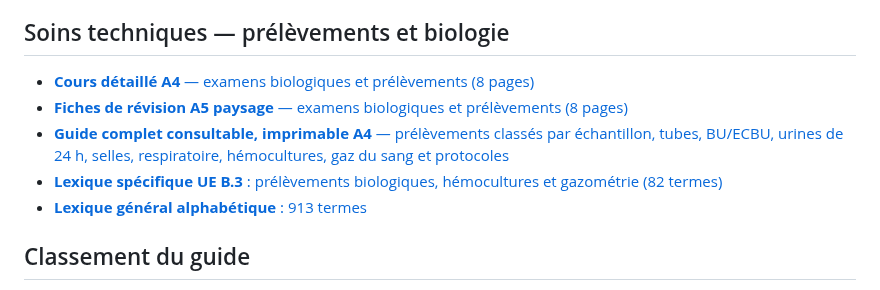
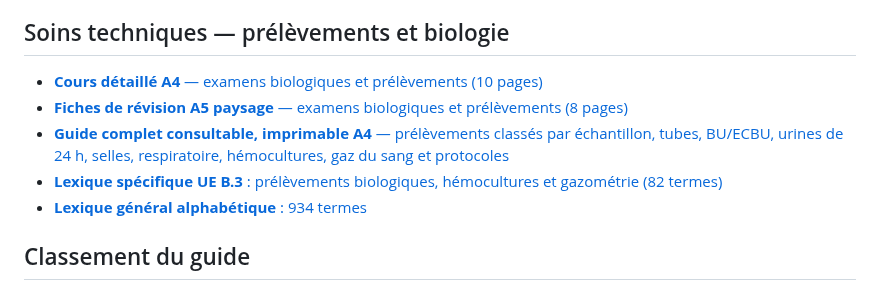
Before and after one commit to emilebrandibas-arch/Classeur-ifsi-2026, a Markdown page: sommaires/UE_B3_S1_2026.md, the part around the change. Rendered like a GitHub page.

Commit message:
Corriger le nombre de pages et de termes du sommaire UE B3

```diff
--- a/sommaires/UE_B3_S1_2026.md
+++ b/sommaires/UE_B3_S1_2026.md
@@ -3,11 +3,11 @@
 **Dernière actualisation : 21 octobre 2026.** Ressources pédagogiques autonomes pour le CM sur les examens biologiques et prélèvements. Le support Moodle ne précise pas de numéro de CM.
 
 ## Soins techniques — prélèvements et biologie
-- [**Cours détaillé A4** — examens biologiques et prélèvements (8 pages)](../documents/UE_B3_CM_Examens_biologiques_prelevements_Cours_A4_2026-10-21.pdf)
+- [**Cours détaillé A4** — examens biologiques et prélèvements (10 pages)](../documents/UE_B3_CM_Examens_biologiques_prelevements_Cours_A4_2026-10-21.pdf)
 - [**Fiches de révision A5 paysage** — examens biologiques et prélèvements (8 pages)](../documents/UE_B3_CM_Examens_biologiques_prelevements_Fiches_A5_2026-10-21.pdf)
 - [**Guide complet consultable, imprimable A4** — prélèvements classés par échantillon, tubes, BU/ECBU, urines de 24 h, selles, respiratoire, hémocultures, gaz du sang et protocoles](../prelevements-sanguins.html)
 - [**Lexique spécifique UE B.3** : prélèvements biologiques, hémocultures et gazométrie (82 termes)](../lexiques/UE_B3_Prelevements_sanguins_gazometrie_2026.md)
-- [**Lexique général alphabétique** : 913 termes](../index.html)
+- [**Lexique général alphabétique** : 934 termes](../index.html)
 
 ## Classement du guide
 Les prélèvements sont regroupés par nature d’échantillon : sang/tubes, urines (BU, ECBU, 24 h, sonde, premier jet), selles, respiratoire, plaies/peau/muqueuses, liquides biologiques normalement stériles, sang capillaire. Chaque classement rappelle l’indication, le matériel, le recueil, le transport et les erreurs à éviter.
```
